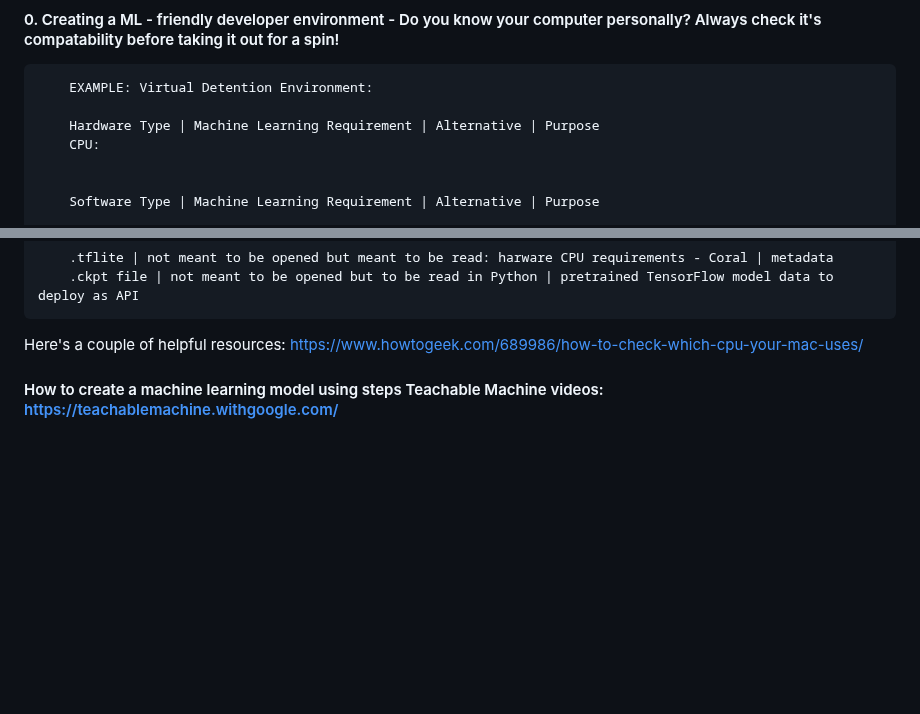
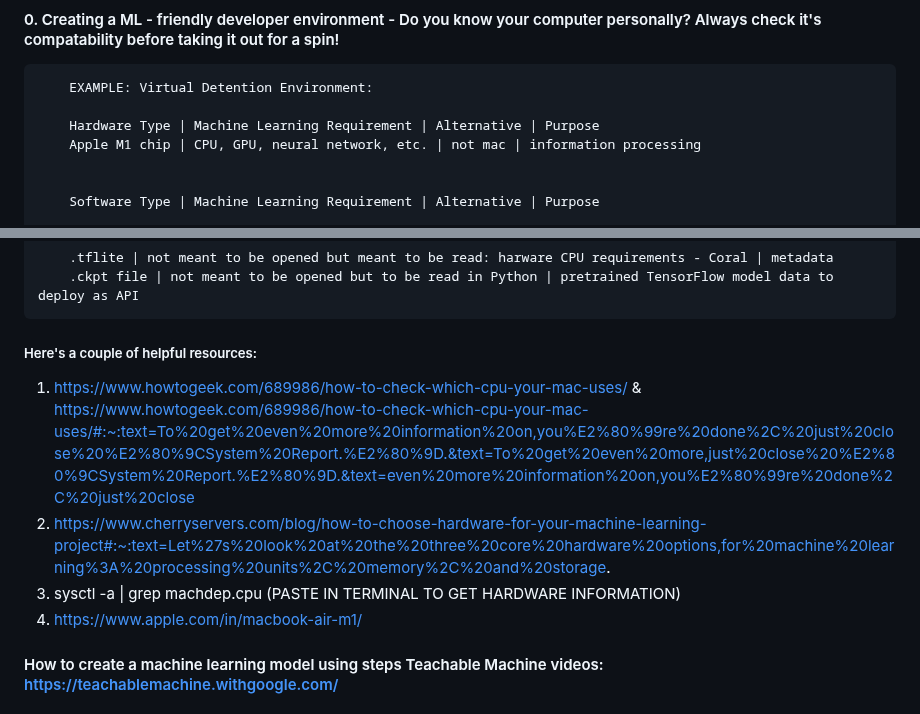
Before and after one commit to DrTreEsq/GitHub_Portfolio, a Markdown page: README.md, 2 parts joined by grey strips. GitHub-like rendering; blank space fills up the shorter version.

```diff
--- a/README.md
+++ b/README.md
@@ -46,7 +46,7 @@ but you can add machine learning models to your app without writing the code in
         EXAMPLE: Virtual Detention Environment:
 
         Hardware Type | Machine Learning Requirement | Alternative | Purpose
-        CPU:
+        Apple M1 chip | CPU, GPU, neural network, etc. | not mac | information processing
 
 
         Software Type | Machine Learning Requirement | Alternative | Purpose
@@ -62,8 +62,12 @@ but you can add machine learning models to your app without writing the code in
         .tflite | not meant to be opened but meant to be read: harware CPU requirements - Coral | metadata
         .ckpt file | not meant to be opened but to be read in Python | pretrained TensorFlow model data to deploy as API
 
-Here's a couple of helpful resources:
-https://www.howtogeek.com/689986/how-to-check-which-cpu-your-mac-uses/
+##### Here's a couple of helpful resources:
+1. https://www.howtogeek.com/689986/how-to-check-which-cpu-your-mac-uses/ & https://www.howtogeek.com/689986/how-to-check-which-cpu-your-mac-uses/#:~:text=To%20get%20even%20more%20information%20on,you%E2%80%99re%20done%2C%20just%20close%20%E2%80%9CSystem%20Report.%E2%80%9D.&text=To%20get%20even%20more,just%20close%20%E2%80%9CSystem%20Report.%E2%80%9D.&text=even%20more%20information%20on,you%E2%80%99re%20done%2C%20just%20close
+2. https://www.cherryservers.com/blog/how-to-choose-hardware-for-your-machine-learning-project#:~:text=Let%27s%20look%20at%20the%20three%20core%20hardware%20options,for%20machine%20learning%3A%20processing%20units%2C%20memory%2C%20and%20storage.
+3. sysctl -a | grep machdep.cpu (PASTE IN TERMINAL TO GET HARDWARE INFORMATION)
+4. https://www.apple.com/in/macbook-air-m1/
+
 
 #### How to create a machine learning model using steps Teachable Machine videos: https://teachablemachine.withgoogle.com/
 #### 1. DATA
```
